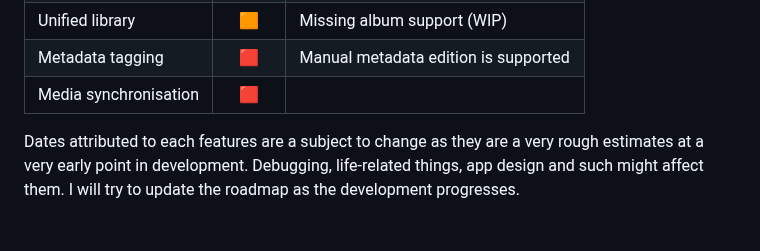
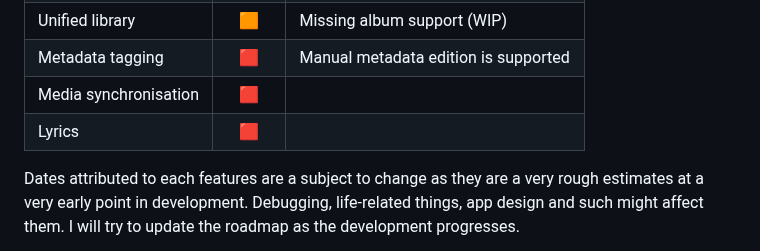
Before and after one commit to UniMusic-app/unimusic, a Markdown page: README.md, the part around the change. GitHub-like rendering; blank space fills up the shorter version.

Commit message:
chore: update roadmap

```diff
--- a/README.md
+++ b/README.md
@@ -33,7 +33,8 @@ Development is currently prioritized for iOS and macOS, however first stable rel
 | Unified playlists     |   🟧   | Missing UI for adding songs to playlist |
 | Unified library       |   🟧   | Missing album support (WIP)             |
 | Metadata tagging      |   🟥   | Manual metadata edition is supported    |
-| Media synchronisation |   🟥   |
+| Media synchronisation |   🟥   |                                         |
+| Lyrics                |   🟥   |                                         |
 
 Dates attributed to each features are a subject to change as they are a very rough estimates at a very early point in development.
 Debugging, life-related things, app design and such might affect them.
```
